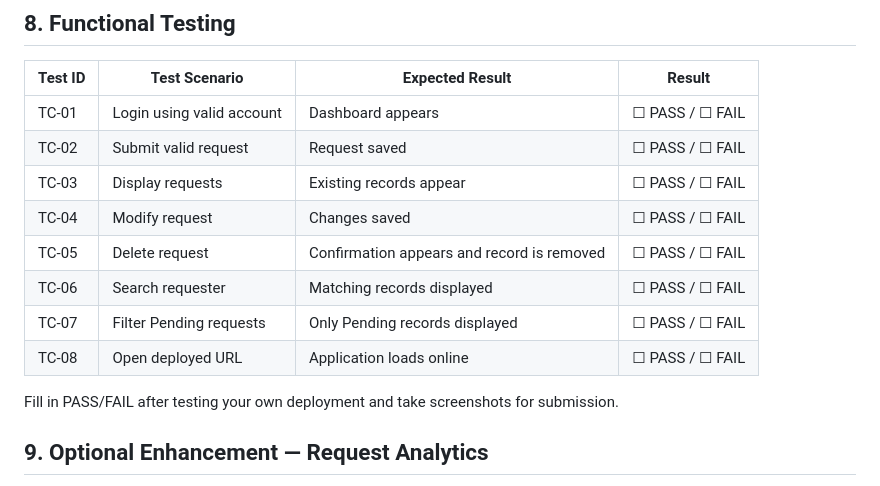
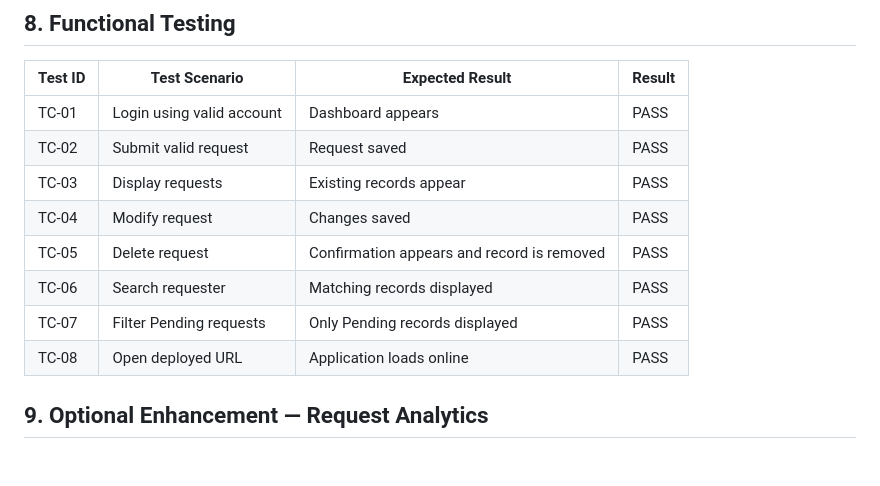
Before and after one commit to twilhar-boop/SAD-ServiceRequest-Tagud, a Markdown page: README.md, the part around the change. GitHub-like rendering; blank space fills up the shorter version.

Commit message:
Update functional testing results to PASS
Updated functional testing results to reflect all tests passing.

```diff
--- a/README.md
+++ b/README.md
@@ -107,17 +107,15 @@ Business-rule traceability (BR-01 through BR-10) is documented in
 
 | Test ID | Test Scenario | Expected Result | Result |
 |---|---|---|---|
-| TC-01 | Login using valid account | Dashboard appears | ☐ PASS / ☐ FAIL |
-| TC-02 | Submit valid request | Request saved | ☐ PASS / ☐ FAIL |
-| TC-03 | Display requests | Existing records appear | ☐ PASS / ☐ FAIL |
-| TC-04 | Modify request | Changes saved | ☐ PASS / ☐ FAIL |
-| TC-05 | Delete request | Confirmation appears and record is removed | ☐ PASS / ☐ FAIL |
-| TC-06 | Search requester | Matching records displayed | ☐ PASS / ☐ FAIL |
-| TC-07 | Filter Pending requests | Only Pending records displayed | ☐ PASS / ☐ FAIL |
-| TC-08 | Open deployed URL | Application loads online | ☐ PASS / ☐ FAIL |
+| TC-01 | Login using valid account | Dashboard appears | PASS |
+| TC-02 | Submit valid request | Request saved | PASS |
+| TC-03 | Display requests | Existing records appear | PASS |
+| TC-04 | Modify request | Changes saved | PASS  |
+| TC-05 | Delete request | Confirmation appears and record is removed | PASS |
+| TC-06 | Search requester | Matching records displayed | PASS  |
+| TC-07 | Filter Pending requests | Only Pending records displayed |  PASS |
+| TC-08 | Open deployed URL | Application loads online |  PASS  |
 
-Fill in PASS/FAIL after testing your own deployment and take screenshots for
-submission.
 
 ## 9. Optional Enhancement — Request Analytics
 
```
